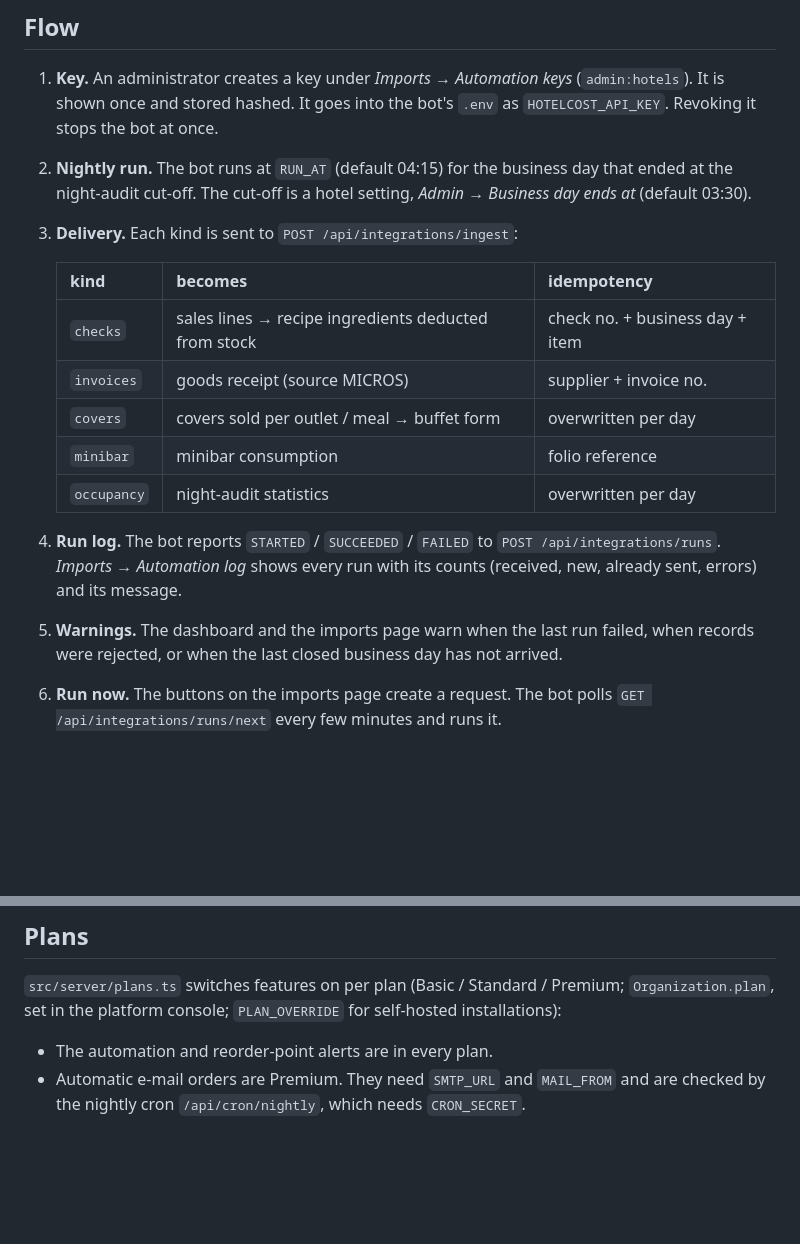
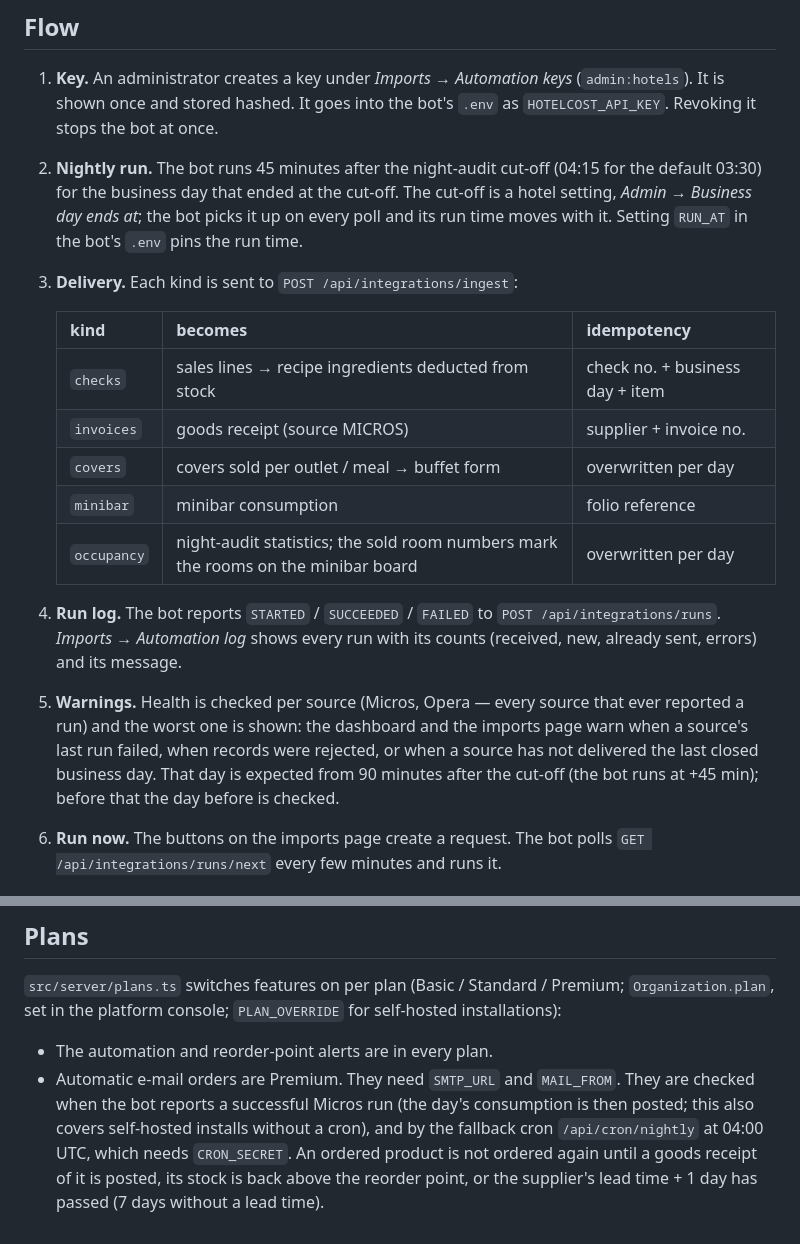
Before and after one commit to Suleymanozkan1/sb1-suz88kdsghhv, a Markdown page: docs/INTEGRATIONS.md, 2 parts joined by grey strips. Rendered like a GitHub page; blank space fills up the shorter version.

Commit message:
Integration health per source, auto-order after the Micros run, occupied rooms on the minibar board
- health checks Micros and Opera separately (a failed Micros run no longer hides behind Opera) with a grace window after the cutoff
- auto-order e-mails run when the nightly Micros import succeeds (cron is only a fallback) and are not re-sent while an order is outstanding
- bot run time follows the night-audit cutoff unless RUN_AT is pinned
- Opera's occupied room list is stored and shown on the minibar board

Co-Authored-By: Claude Opus 5.5 <noreply@anthropic.com>
Claude-Session: https://claude.ai/code/session_01NtMrkXSGEMS2HAr4qhWRna

```diff
--- a/docs/INTEGRATIONS.md
+++ b/docs/INTEGRATIONS.md
@@ -9,8 +9,9 @@ selectors.
 
 1. **Key.** An administrator creates a key under *Imports → Automation keys* (`admin:hotels`). It is shown once
    and stored hashed. It goes into the bot's `.env` as `HOTELCOST_API_KEY`. Revoking it stops the bot at once.
-2. **Nightly run.** The bot runs at `RUN_AT` (default 04:15) for the business day that ended at the night-audit
-   cut-off. The cut-off is a hotel setting, *Admin → Business day ends at* (default 03:30).
+2. **Nightly run.** The bot runs 45 minutes after the night-audit cut-off (04:15 for the default 03:30) for the
+   business day that ended at the cut-off. The cut-off is a hotel setting, *Admin → Business day ends at*; the bot
+   picks it up on every poll and its run time moves with it. Setting `RUN_AT` in the bot's `.env` pins the run time.
 3. **Delivery.** Each kind is sent to `POST /api/integrations/ingest`:
 
    | kind | becomes | idempotency |
@@ -19,12 +20,14 @@ selectors.
    | `invoices` | goods receipt (source MICROS) | supplier + invoice no. |
    | `covers` | covers sold per outlet / meal → buffet form | overwritten per day |
    | `minibar` | minibar consumption | folio reference |
-   | `occupancy` | night-audit statistics | overwritten per day |
+   | `occupancy` | night-audit statistics; the sold room numbers mark the rooms on the minibar board | overwritten per day |
 
 4. **Run log.** The bot reports `STARTED` / `SUCCEEDED` / `FAILED` to `POST /api/integrations/runs`. *Imports →
    Automation log* shows every run with its counts (received, new, already sent, errors) and its message.
-5. **Warnings.** The dashboard and the imports page warn when the last run failed, when records were rejected, or
-   when the last closed business day has not arrived.
+5. **Warnings.** Health is checked per source (Micros, Opera — every source that ever reported a run) and the worst
+   one is shown: the dashboard and the imports page warn when a source's last run failed, when records were
+   rejected, or when a source has not delivered the last closed business day. That day is expected from 90 minutes
+   after the cut-off (the bot runs at +45 min); before that the day before is checked.
 6. **Run now.** The buttons on the imports page create a request. The bot polls `GET /api/integrations/runs/next`
    every few minutes and runs it.
 
@@ -49,5 +52,8 @@ Tests: `tests/integration/integrations.test.ts`, plus `npm test` in the bot.
 `src/server/plans.ts` switches features on per plan (Basic / Standard / Premium; `Organization.plan`, set in the
 platform console; `PLAN_OVERRIDE` for self-hosted installations):
 - The automation and reorder-point alerts are in every plan.
-- Automatic e-mail orders are Premium. They need `SMTP_URL` and `MAIL_FROM` and are checked by the nightly cron
-  `/api/cron/nightly`, which needs `CRON_SECRET`.
+- Automatic e-mail orders are Premium. They need `SMTP_URL` and `MAIL_FROM`. They are checked when the bot reports
+  a successful Micros run (the day's consumption is then posted; this also covers self-hosted installs without a
+  cron), and by the fallback cron `/api/cron/nightly` at 04:00 UTC, which needs `CRON_SECRET`. An ordered product is
+  not ordered again until a goods receipt of it is posted, its stock is back above the reorder point, or the
+  supplier's lead time + 1 day has passed (7 days without a lead time).
```
